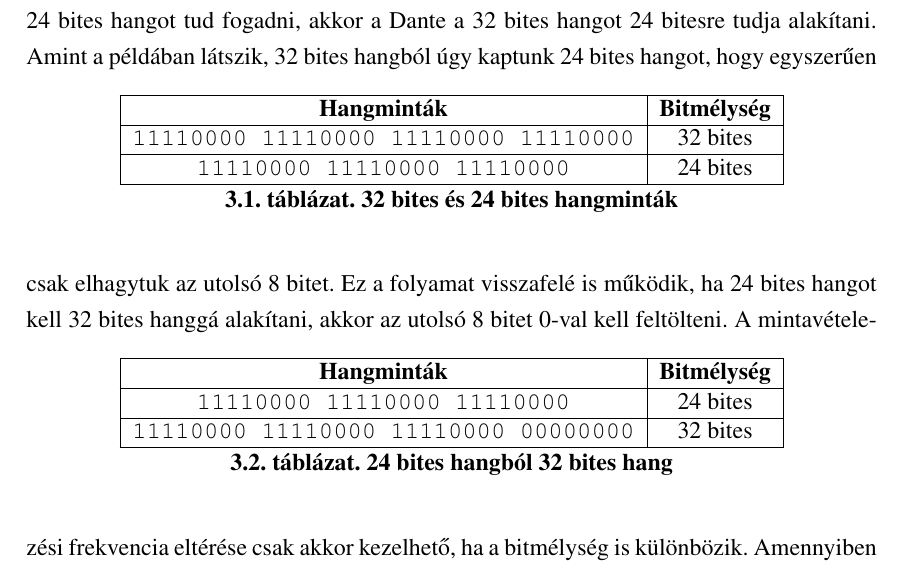
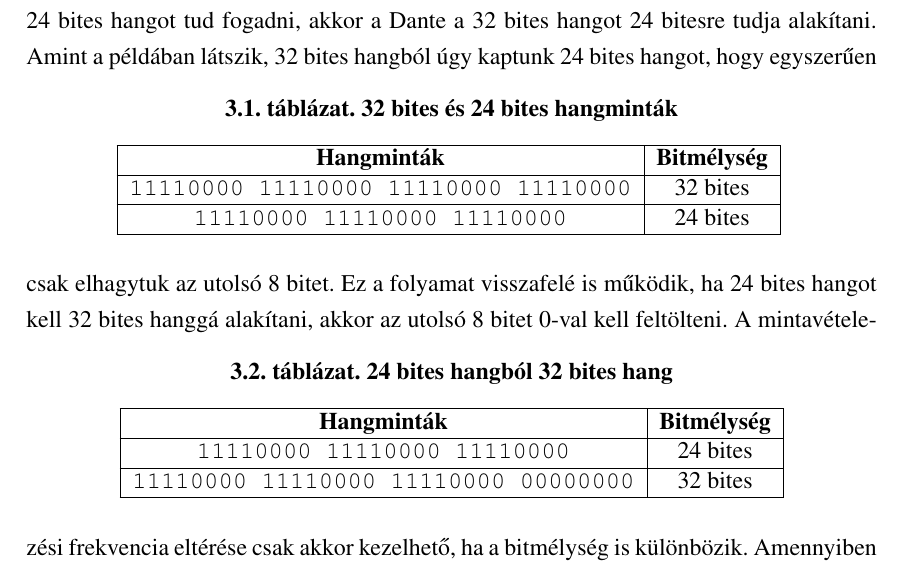
Before and after one commit to MrHumanRebel/sze_dante_network_thesis, a LaTeX thesis (thesis.tex, which reads content/audio_over_ip_systems.tex): part of page 38 of 82, cut so that both start at the same text. Compiled offline with pdfLaTeX.

Commit message:
feat(style): general

```diff
--- a/content/audio_over_ip_systems.tex
+++ b/content/audio_over_ip_systems.tex
@@ -848,6 +848,7 @@ alakítani.
 %----------------------------------------------------------------------------
 \begin{table}[h!]
 	\centering
+	\caption{32 bites és 24 bites hangminták}
 	\begin{tabular}{|c|c|}
 	\hline
 	\textbf{Hangminták} & \textbf{Bitmélység} \\
@@ -857,7 +858,6 @@ alakítani.
 	\texttt{11110000 11110000 11110000} & 24 bites \\
 	\hline
 	\end{tabular}
-	\caption{32 bites és 24 bites hangminták}
 	\label{tab:bit_depth_example}
 \end{table}
 %----------------------------------------------------------------------------
@@ -867,6 +867,7 @@ ha 24 bites hangot kell 32 bites hanggá alakítani, akkor az utolsó 8 bitet 0-
 %----------------------------------------------------------------------------
 \begin{table}[h!]
 	\centering
+	\caption{24 bites hangból 32 bites hang}
 	\begin{tabular}{|c|c|}
 	\hline
 	\textbf{Hangminták} & \textbf{Bitmélység} \\
--- a/thesis.tex
+++ b/thesis.tex
@@ -69,16 +69,16 @@
   {6pt}
 
 % 4. és további szintek: egyéni meghatározás
-\titleformat{\paragraph}[runin]
-  {\normalfont\normalsize\selectfont}
-  {}
-  {0em}
+\titleformat{\subsubsubsection}[block]
+  {\normalfont\fontsize{14pt}{16.8pt}\selectfont} % Normál, 14pt betűméret
+  {\thesubsubsubsection.}
+  {1em}
   {}
 
-\titlespacing{\paragraph}
+\titlespacing{\subsubsubsection}
   {0pt}
+  {12pt}
   {6pt}
-  {3pt}
 
 % Alapértelmezett képaláírás beállítás
 \captionsetup{
@@ -92,24 +92,11 @@
   %belowskip=18pt % Cím utáni térköz
 }
 
-% Képek és ábrák képaláírásai (objektum alatt)
-\captionsetup[figure]{position=below}
+% Képeknél és ábráknál a ”képaláírás” az objektum alá, táblázatoknál és kódrészleteknél az objektum fölé kerüljön
+%\captionsetup[figure]{position=bottom}
+%\captionsetup[table]{position=top}
+%\captionsetup[lstlisting]{position=top}
 
-% Táblázatok és kódrészletek képaláírásai (objektum felett)
-\captionsetup[table]{position=above}
-\captionsetup[lstlisting]{position=above}
-
-% Példa betűtípus módosításra (Times New Roman)
-\renewcommand{\rmdefault}{ptm}
-
-% Kódrészlet környezet konfigurálása
-\lstset{
-  basicstyle=\ttfamily\small, % Alap betűtípus
-  captionpos=t, % Képaláírás fent
-  frame=single, % Keret
-  numbers=left, % Sorok számozása
-  numberstyle=\tiny
-}
 
 %--------------------------------------------------------------------------------------
 \newcommand{\szerzoVezeteknev}{Székely}
```
Also changed, not shown: content/audio_over_ip_systems.tex (2 more changed lines).
